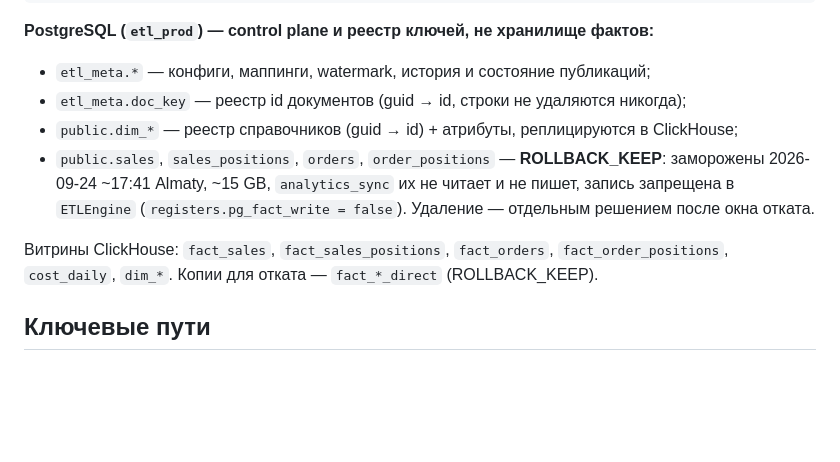
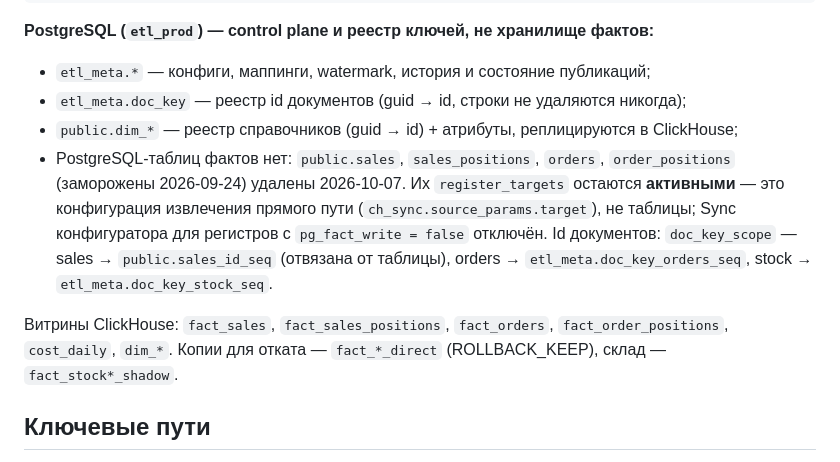
Before and after one commit to Mussylman/ETL, a Markdown page: CLAUDE.md, the part around the change. GitHub-like rendering; blank space fills up the shorter version.

Commit message:
docs: замороженные PG-факты удалены; id заказов — etl_meta.doc_key_orders_seq
CLAUDE.md: PostgreSQL-таблиц фактов больше нет (удалены 2026-10-07); register_targets остаются
активными как конфиг прямого пути; источники id в doc_key_scope. Разбор ловушки identity-sequence
(orders_id_seq нельзя отвязать OWNED BY NONE — удалилась бы с таблицей). Backlog аудита: пункты 1 и 3
закрыты.

Co-Authored-By: Claude Opus 5.5 <noreply@anthropic.com>

```diff
--- a/CLAUDE.md
+++ b/CLAUDE.md
@@ -14,13 +14,15 @@ ETL-платформа: Apache Airflow + FastAPI конфигуратор. Ан
 - `etl_meta.*` — конфиги, маппинги, watermark, история и состояние публикаций;
 - `etl_meta.doc_key` — реестр id документов (guid → id, строки не удаляются никогда);
 - `public.dim_*` — реестр справочников (guid → id) + атрибуты, реплицируются в ClickHouse;
-- `public.sales`, `sales_positions`, `orders`, `order_positions` — **ROLLBACK_KEEP**:
-  заморожены 2026-09-24 ~17:41 Almaty, ~15 GB, `analytics_sync` их не читает и не пишет,
-  запись запрещена в `ETLEngine` (`registers.pg_fact_write = false`). Удаление — отдельным
-  решением после окна отката.
+- PostgreSQL-таблиц фактов нет: `public.sales`, `sales_positions`, `orders`, `order_positions`
+  (заморожены 2026-09-24) удалены 2026-10-07. Их `register_targets` остаются **активными** — это
+  конфигурация извлечения прямого пути (`ch_sync.source_params.target`), не таблицы; Sync конфигуратора
+  для регистров с `pg_fact_write = false` отключён. Id документов: `doc_key_scope` — sales →
+  `public.sales_id_seq` (отвязана от таблицы), orders → `etl_meta.doc_key_orders_seq`, stock →
+  `etl_meta.doc_key_stock_seq`.
 
 Витрины ClickHouse: `fact_sales`, `fact_sales_positions`, `fact_orders`, `fact_order_positions`,
-`cost_daily`, `dim_*`. Копии для отката — `fact_*_direct` (ROLLBACK_KEEP).
+`cost_daily`, `dim_*`. Копии для отката — `fact_*_direct` (ROLLBACK_KEEP), склад — `fact_stock*_shadow`.
 
 ## Ключевые пути
 - DAG'и: `dags/` — core ETL один: `analytics_sync_dag.py` (остальные — отдельные бизнес-DAG'и: GFK, PowerBI, check_orders)
```
Also changed, not shown: docs/audits/Инвентаризация таблиц PostgreSQL и ClickHouse — кандидатов на безусловное удаление нет 2026-10-06.md (+2 -2 lines), 1 other file.
